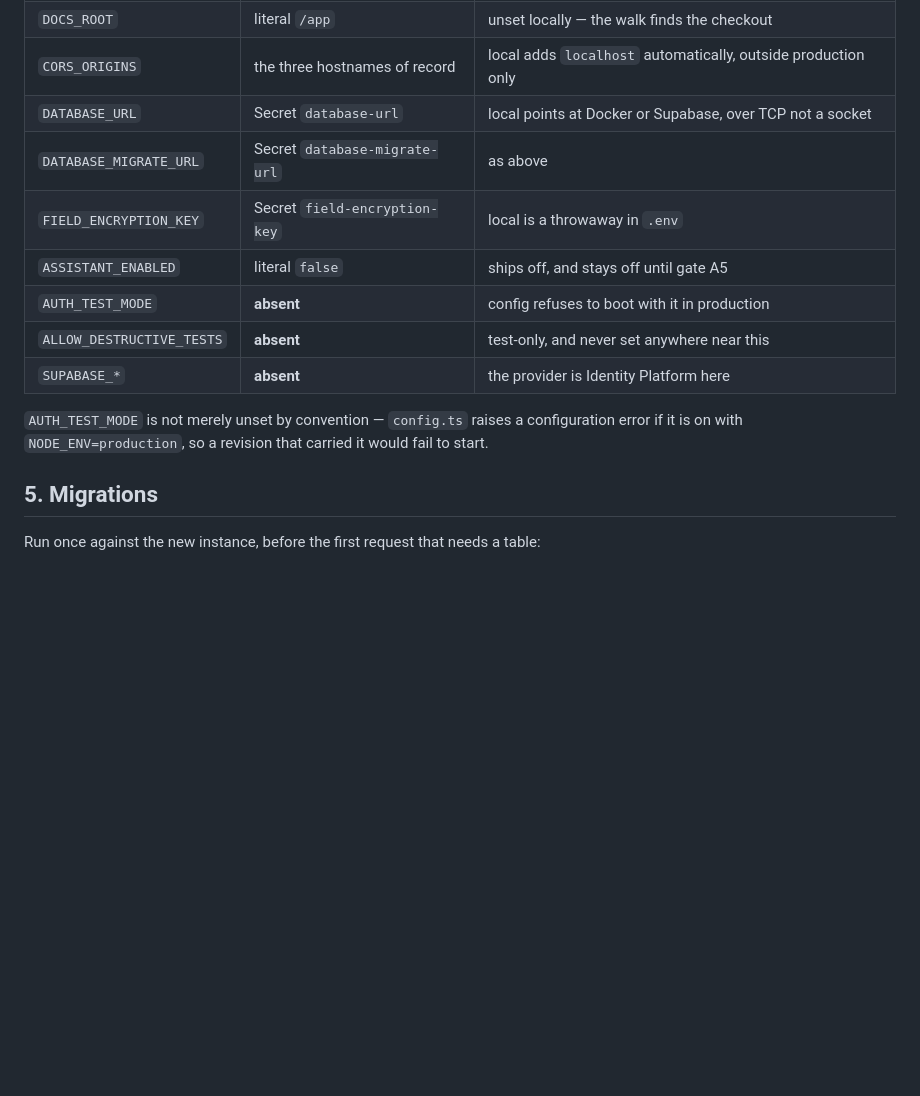
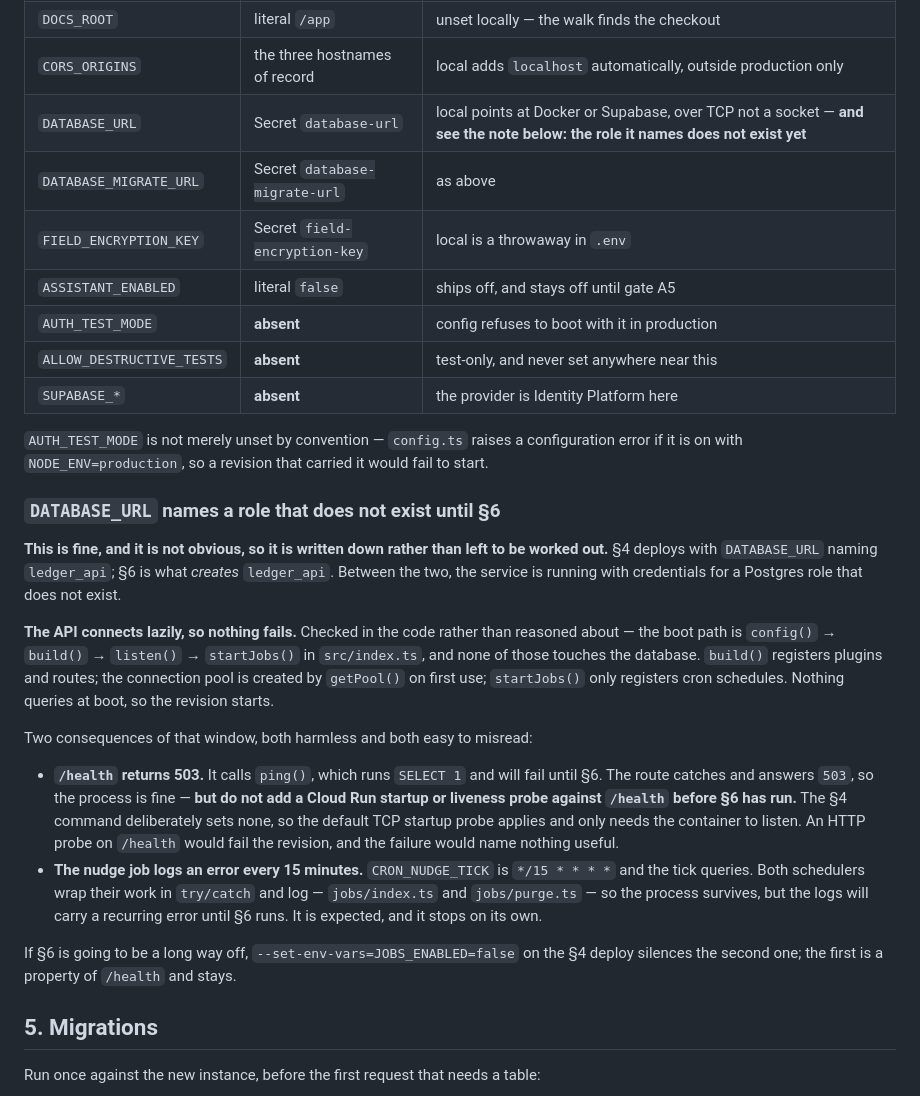
Before and after one commit to daniel-frenkel/ledger, a Markdown page: docs/deploy.md, the part around the change. Rendered like a GitHub page; blank space fills up the shorter version.

Commit message:
§4 deploys with credentials for a role §6 creates; that is fine, and why
Checked in the code rather than reasoned about. The boot path in
src/index.ts is config() -> build() -> listen() -> startJobs(), and none of
those touches the database: build() registers plugins and routes, the pool is
created by getPool() on first use, and startJobs() only registers cron
schedules. Nothing queries at boot, so the revision starts and the §4/§6
order is right.

Two consequences of the window, both harmless and both easy to misread, so
both are named:

/health returns 503 until §6, because it calls ping() and catches the
failure. The process is fine. But a Cloud Run startup or liveness probe
pointed at /health before §6 would fail the revision, and the failure would
name nothing useful — so the note says not to add one, and why §4
deliberately sets none.

The nudge job logs an error every 15 minutes until §6. Both schedulers wrap
their work in try/catch and log, so nothing crashes, but the logs carry a
recurring error that someone would otherwise chase.
JOBS_ENABLED=false silences it if §6 is far off.

The DATABASE_URL row now points at the note, because "the service is deployed
with credentials for a role that will not exist for two more steps" is not
something a reader should have to work out.

Co-Authored-By: Claude Opus 5 <noreply@anthropic.com>

```diff
--- a/docs/deploy.md
+++ b/docs/deploy.md
@@ -343,7 +343,7 @@ needs an org-policy exception first.
 | `GCP_PROJECT_ID` | literal `courageloop-prod` | unset locally |
 | `DOCS_ROOT` | literal `/app` | unset locally — the walk finds the checkout |
 | `CORS_ORIGINS` | the three hostnames of record | local adds `localhost` automatically, outside production only |
-| `DATABASE_URL` | Secret `database-url` | local points at Docker or Supabase, over TCP not a socket |
+| `DATABASE_URL` | Secret `database-url` | local points at Docker or Supabase, over TCP not a socket — **and see the note below: the role it names does not exist yet** |
 | `DATABASE_MIGRATE_URL` | Secret `database-migrate-url` | as above |
 | `FIELD_ENCRYPTION_KEY` | Secret `field-encryption-key` | local is a throwaway in `.env` |
 | `ASSISTANT_ENABLED` | literal `false` | ships off, and stays off until gate A5 |
@@ -354,6 +354,39 @@ needs an org-policy exception first.
 `AUTH_TEST_MODE` is not merely unset by convention — `config.ts` raises a
 configuration error if it is on with `NODE_ENV=production`, so a revision that
 carried it would fail to start.
+
+### `DATABASE_URL` names a role that does not exist until §6
+
+**This is fine, and it is not obvious, so it is written down rather than left
+to be worked out.** §4 deploys with `DATABASE_URL` naming `ledger_api`; §6 is
+what *creates* `ledger_api`. Between the two, the service is running with
+credentials for a Postgres role that does not exist.
+
+**The API connects lazily, so nothing fails.** Checked in the code rather than
+reasoned about — the boot path is `config()` → `build()` → `listen()` →
+`startJobs()` in `src/index.ts`, and none of those touches the database.
+`build()` registers plugins and routes; the connection pool is created by
+`getPool()` on first use; `startJobs()` only registers cron schedules. Nothing
+queries at boot, so the revision starts.
+
+Two consequences of that window, both harmless and both easy to misread:
+
+- **`/health` returns 503.** It calls `ping()`, which runs `SELECT 1` and will
+  fail until §6. The route catches and answers `503`, so the process is fine —
+  **but do not add a Cloud Run startup or liveness probe against `/health`
+  before §6 has run.** The §4 command deliberately sets none, so the default
+  TCP startup probe applies and only needs the container to listen. An HTTP
+  probe on `/health` would fail the revision, and the failure would name
+  nothing useful.
+- **The nudge job logs an error every 15 minutes.** `CRON_NUDGE_TICK` is
+  `*/15 * * * *` and the tick queries. Both schedulers wrap their work in
+  `try/catch` and log — `jobs/index.ts` and `jobs/purge.ts` — so the process
+  survives, but the logs will carry a recurring error until §6 runs. It is
+  expected, and it stops on its own.
+
+If §6 is going to be a long way off, `--set-env-vars=JOBS_ENABLED=false` on the
+§4 deploy silences the second one; the first is a property of `/health` and
+stays.
 
 ## 5. Migrations
 
```
